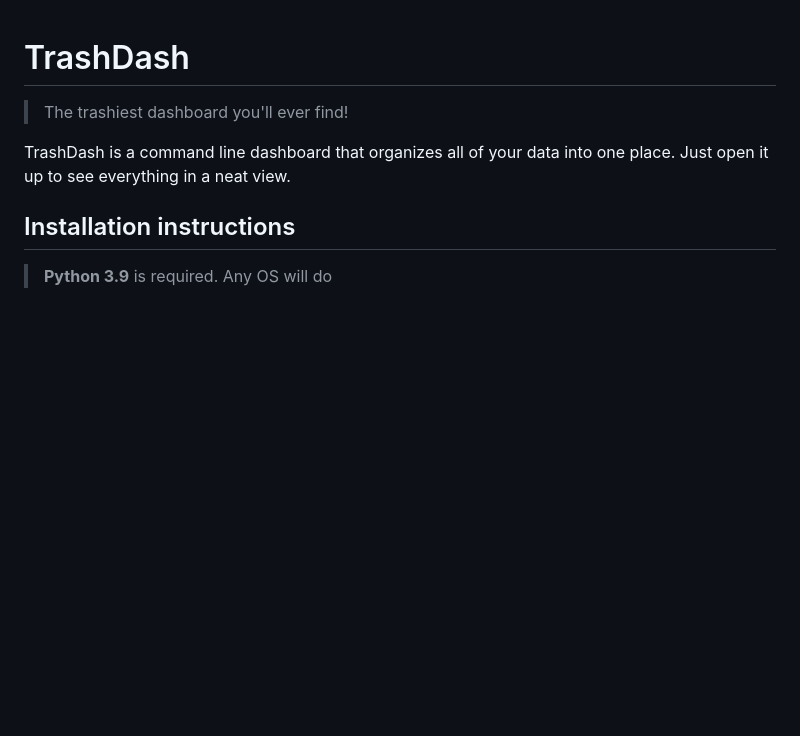
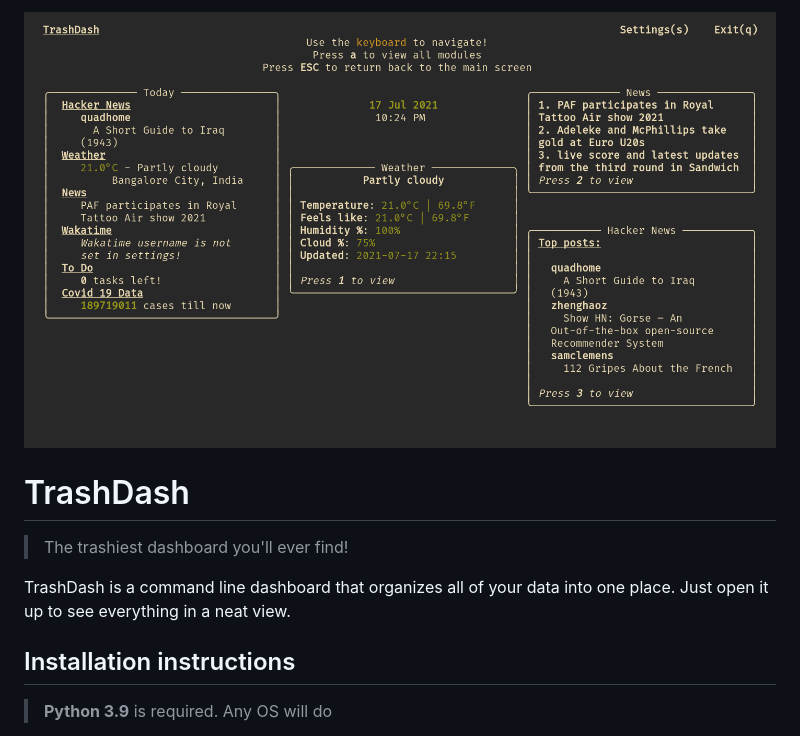
Before and after one commit to manjunaath5583/Respectful_Racoons, a Markdown page: README.md, the part around the change. Drawn GitHub-style; pictures changed too: ss.png (added); blank space fills up the shorter version.

Commit message:
add screenshot

```diff
--- a/README.md
+++ b/README.md
@@ -1,3 +1,5 @@
+![Screenshot](ss.png)
+
 # TrashDash
 
 > The trashiest dashboard you'll ever find!
```
